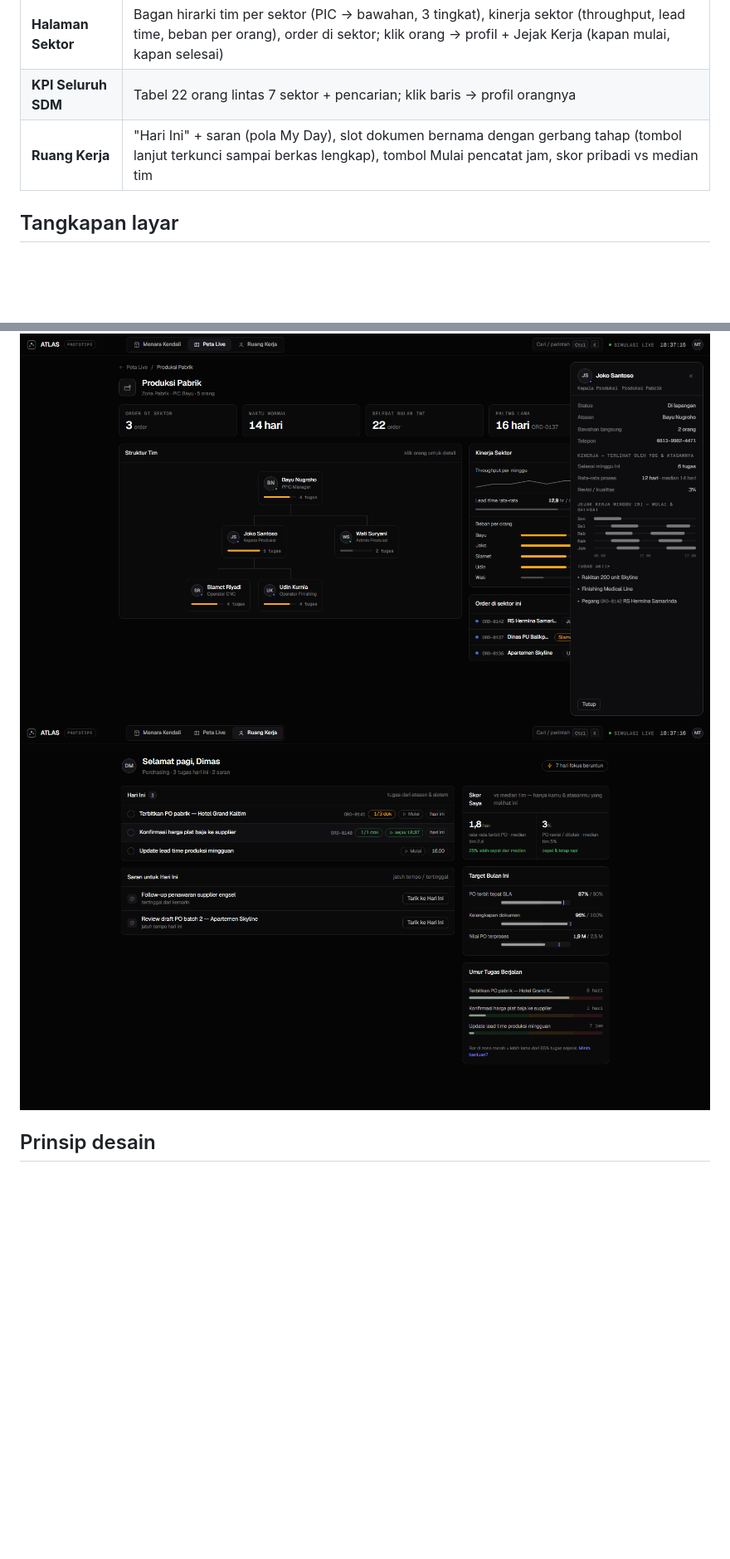
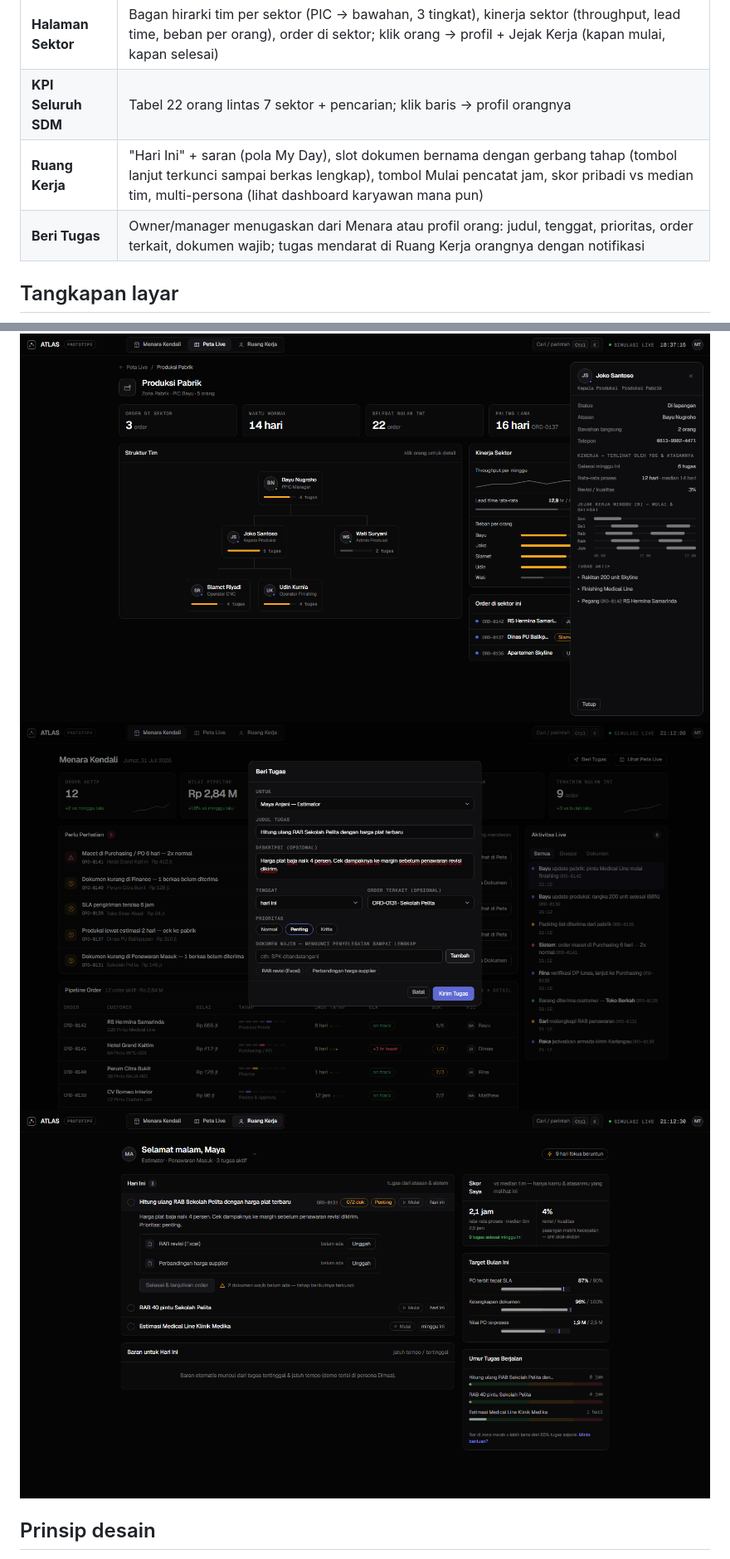
Before and after one commit to MahewAi/ekosistem-kerja, a Markdown page: README.md, 2 parts joined by grey strips. Shown at 83% size. GitHub-like rendering; pictures changed too: v4-kerja-mulai.png (deleted), v5-maya.png (added), v5-modal.png (added); blank space fills up the shorter version.

```diff
--- a/README.md
+++ b/README.md
@@ -21,14 +21,16 @@ jalan offline). Pindah layar: tab di atas, tombol `1 / 2 / 3`, atau `Ctrl+K`.
 | **Peta Bisnis Live** | Peta isometrik 7 stasiun; order = token yang bergerak dan mengantre; zoom + pan; klik gedung → halaman sektor; filter jenis order & "Bermasalah"; kontrol simulasi Jeda/1x/4x |
 | **Halaman Sektor** | Bagan hirarki tim per sektor (PIC → bawahan, 3 tingkat), kinerja sektor (throughput, lead time, beban per orang), order di sektor; klik orang → profil + Jejak Kerja (kapan mulai, kapan selesai) |
 | **KPI Seluruh SDM** | Tabel 22 orang lintas 7 sektor + pencarian; klik baris → profil orangnya |
-| **Ruang Kerja** | "Hari Ini" + saran (pola My Day), slot dokumen bernama dengan gerbang tahap (tombol lanjut terkunci sampai berkas lengkap), tombol Mulai pencatat jam, skor pribadi vs median tim |
+| **Ruang Kerja** | "Hari Ini" + saran (pola My Day), slot dokumen bernama dengan gerbang tahap (tombol lanjut terkunci sampai berkas lengkap), tombol Mulai pencatat jam, skor pribadi vs median tim, multi-persona (lihat dashboard karyawan mana pun) |
+| **Beri Tugas** | Owner/manager menugaskan dari Menara atau profil orang: judul, tenggat, prioritas, order terkait, dokumen wajib; tugas mendarat di Ruang Kerja orangnya dengan notifikasi |
 
 ## Tangkapan layar
 
 ![Peta Bisnis Live](v4-peta.png)
 ![KPI Seluruh SDM](v4-sdm.png)
 ![Profil + Jejak Kerja](v4-person-jejak.png)
-![Ruang Kerja](v4-kerja-mulai.png)
+![Form Beri Tugas](v5-modal.png)
+![Ruang Kerja karyawan](v5-maya.png)
 
 ## Prinsip desain
 
```
Also changed, not shown: CATATAN.md (+15 -0 lines), v5-persona-menu.png (added), 1 other file.
